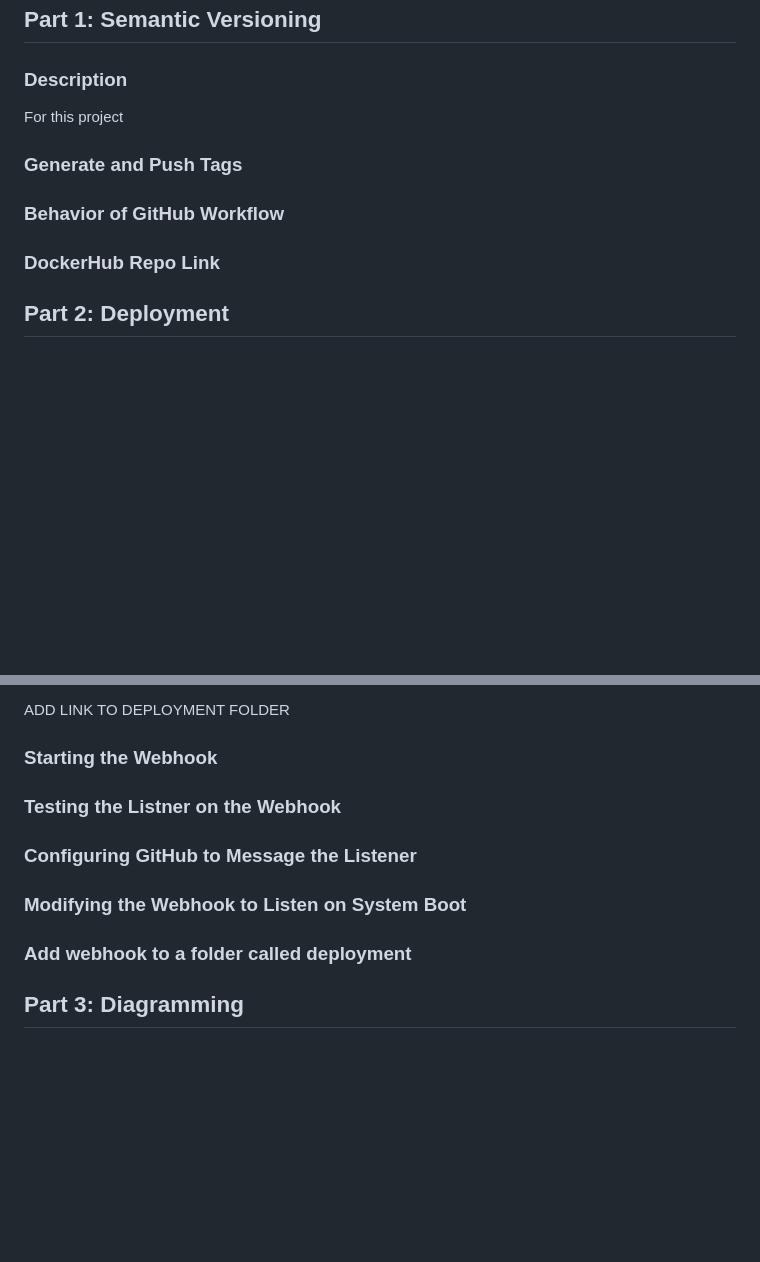
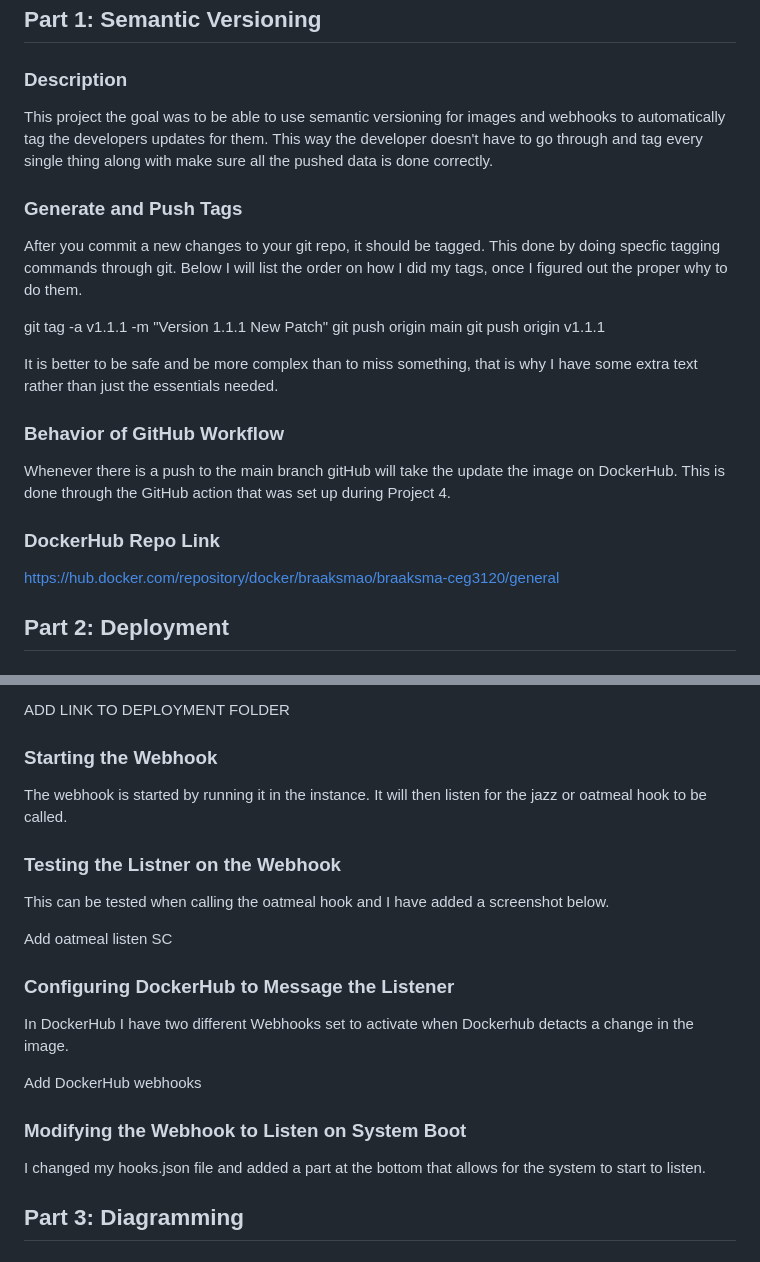
Before and after one commit to WSU-kduncan/f24cicd-browen1234, a Markdown page: Project5/README-CD.md, 2 parts joined by grey strips. Rendered like a GitHub page; blank space fills up the shorter version.

Commit message:
more text

```diff
--- a/Project5/README-CD.md
+++ b/Project5/README-CD.md
@@ -7,17 +7,24 @@
 
 
 ### Description
-For this project
+This project the goal was to be able to use semantic versioning for images and webhooks to automatically tag the developers updates for them. This way the developer doesn't have to go through and tag every single thing along with make sure all the pushed data is done correctly.
 
 
 ### Generate and Push Tags
+After you commit a new changes to your git repo, it should be tagged. This done by doing specfic tagging commands through git. Below I will list the order on how I did my tags, once I figured out the proper why to do them.
+
+git tag -a v1.1.1 -m "Version 1.1.1 New Patch"
+git push origin main
+git push origin v1.1.1
 
 
+It is better to be safe and be more complex than to miss something, that is why I have some extra text rather than just the essentials needed.
+
 ### Behavior of GitHub Workflow
-
+Whenever there is a push to the main branch gitHub will take the update the image on DockerHub. This is done through the GitHub action that was set up during Project 4.
 ### DockerHub Repo Link
 
-
+https://hub.docker.com/repository/docker/braaksmao/braaksma-ceg3120/general
 
 ## Part 2: Deployment
 
@@ -61,14 +68,20 @@ Within the Webhook theres an ID that when called when the hook is running will e
 ADD LINK TO DEPLOYMENT FOLDER
 
 ### Starting the Webhook
+The webhook is started by running it in the instance. It will then listen for the jazz or oatmeal hook to be called.
 
 ### Testing the Listner on the Webhook
+This can be tested when calling the oatmeal hook and I have added a screenshot below.
 
-### Configuring GitHub to Message the Listener
+Add oatmeal listen SC
+
+### Configuring DockerHub to Message the Listener
+In DockerHub I have two different Webhooks set to activate when Dockerhub detacts a change in the image.
+
+Add DockerHub webhooks
 
 ### Modifying the Webhook to Listen on System Boot
-
-### Add webhook to a folder called deployment
+I changed my hooks.json file and added a part at the bottom that allows for the system to start to listen.
 
 
 ## Part 3: Diagramming
```
Also changed, not shown: other parts of Project5/README-CD.md (+10 -10 lines).
